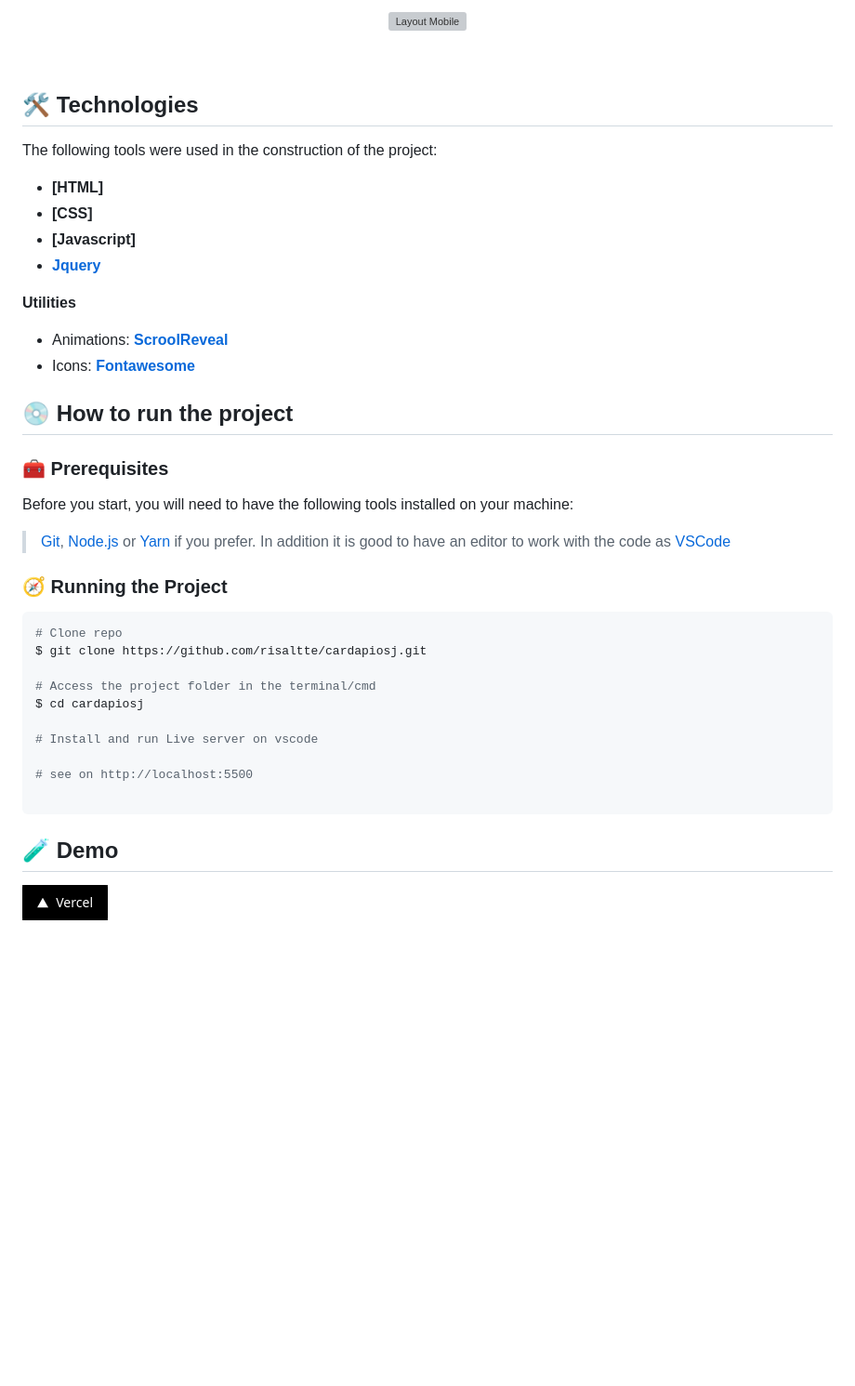
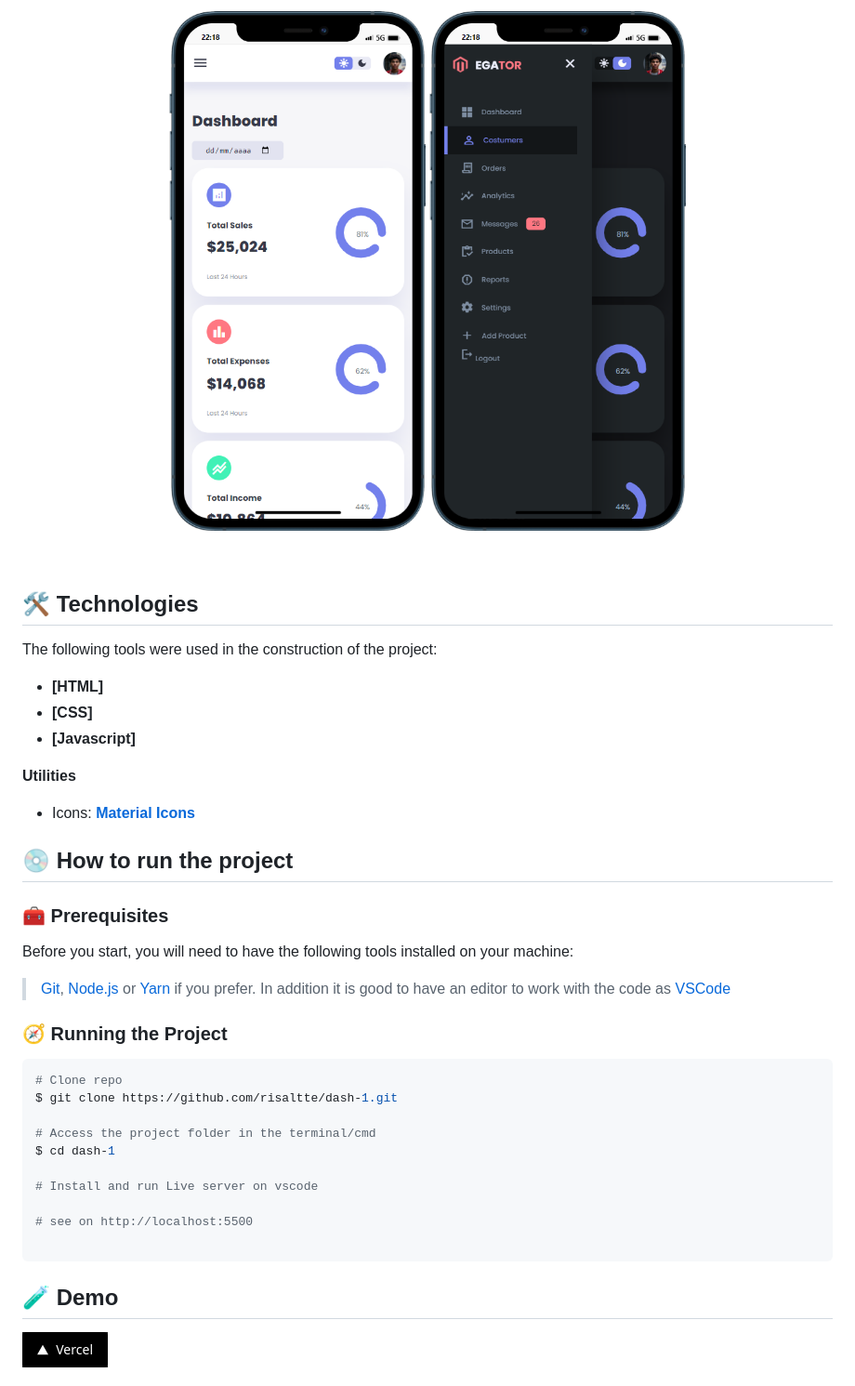
Before and after one commit to risaltte/dash-1, a Markdown page: README.md, the part around the change printed below. Shown: that part at 93% size. Rendered like a GitHub page; blank space fills up the shorter version; grey boxes are pictures that could not be loaded.

Commit message:
Alter readme

````diff
--- a/README.md
+++ b/README.md
@@ -57,7 +58,8 @@ The layout landing page were created based on <a href="https://www.youtube.com/@
 </p>
 
 <p align="center">
-  <img src=".github/img/Mobile.png" alt="Layout Mobile">
+  <img src=".github/img/mobile-1.png" alt="Layout Mobile">
+  <img src=".github/img/mobile-2.png" alt="Layout Mobile">
 </p>
 
 <br />
@@ -68,12 +70,10 @@ The following tools were used in the construction of the project:
 - **[HTML]**
 - **[CSS]**
 - **[Javascript]**
-- **[Jquery](https://jquery.com/)**
 
 **Utilities**
 
-- Animations: **[ScroolReveal](https://scrollrevealjs.org/)**
-- Icons: **[Fontawesome](https://fontawesome.com/)**
+- Icons: **[Material Icons](https://developers.google.com/fonts/docs/material_icons?hl=pt-br)**
 
 <h2 id="prerequisites">💿 How to run the project</h2>
 
@@ -88,10 +88,10 @@ Before you start, you will need to have the following tools installed on your ma
 
 ```bash
 # Clone repo
-$ git clone https://github.com/risaltte/cardapiosj.git
+$ git clone https://github.com/risaltte/dash-1.git
 
 # Access the project folder in the terminal/cmd
-$ cd cardapiosj
+$ cd dash-1
 
 # Install and run Live server on vscode
 
````
Also changed, not shown: other parts of README.md (+14 -13 lines).
